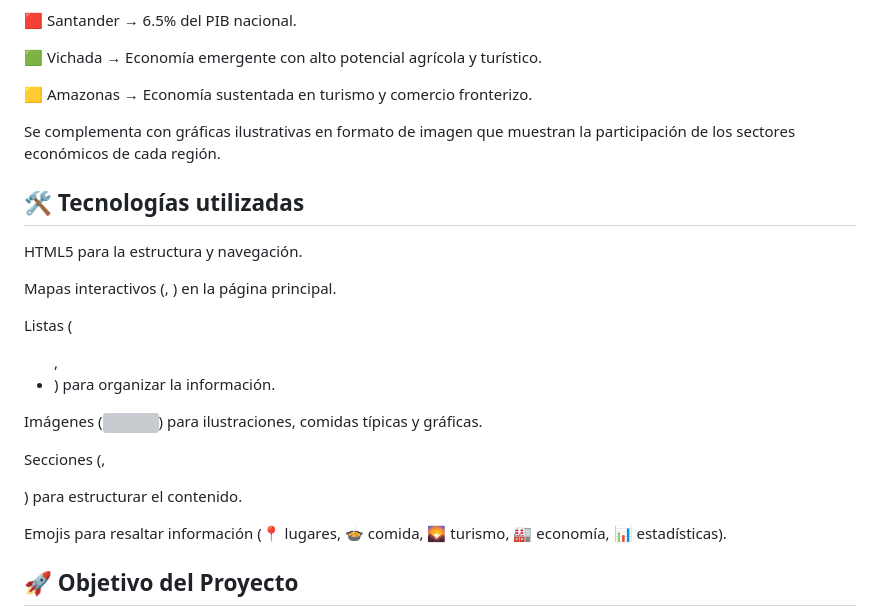
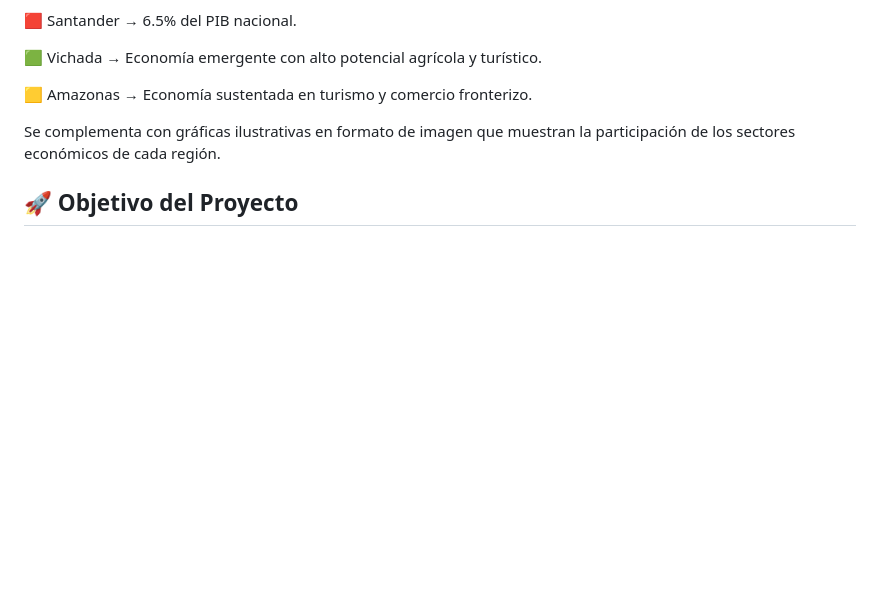
Before and after one commit to Ksanti-monsalve/Taller_HTML_KevinSantiagoPintoMonsalve, a Markdown page: Readme.md, the part around the change. Rendered like a GitHub page; blank space fills up the shorter version; grey boxes are pictures that could not be loaded.

```diff
--- a/Readme.md
+++ b/Readme.md
@@ -82,20 +82,6 @@ De esta forma, el usuario puede navegar fácilmente haciendo clic en las regione
 
 Se complementa con gráficas ilustrativas en formato de imagen que muestran la participación de los sectores económicos de cada región.
 
-## 🛠️ Tecnologías utilizadas
-
-HTML5 para la estructura y navegación.
-
-Mapas interactivos (<map>, <area>) en la página principal.
-
-Listas (<ul>, <li>) para organizar la información.
-
-Imágenes (<img>) para ilustraciones, comidas típicas y gráficas.
-
-Secciones (<section>, <p>) para estructurar el contenido.
-
-Emojis para resaltar información (📍 lugares, 🍲 comida, 🌄 turismo, 🏭 economía, 📊 estadísticas).
-
 ## 🚀 Objetivo del Proyecto
 
 Este proyecto busca servir como recurso educativo y visual para aprender sobre la diversidad cultural, gastronómica y económica de los departamentos de Colombia mediante páginas HTML simples y un mapa interactivo.
```
